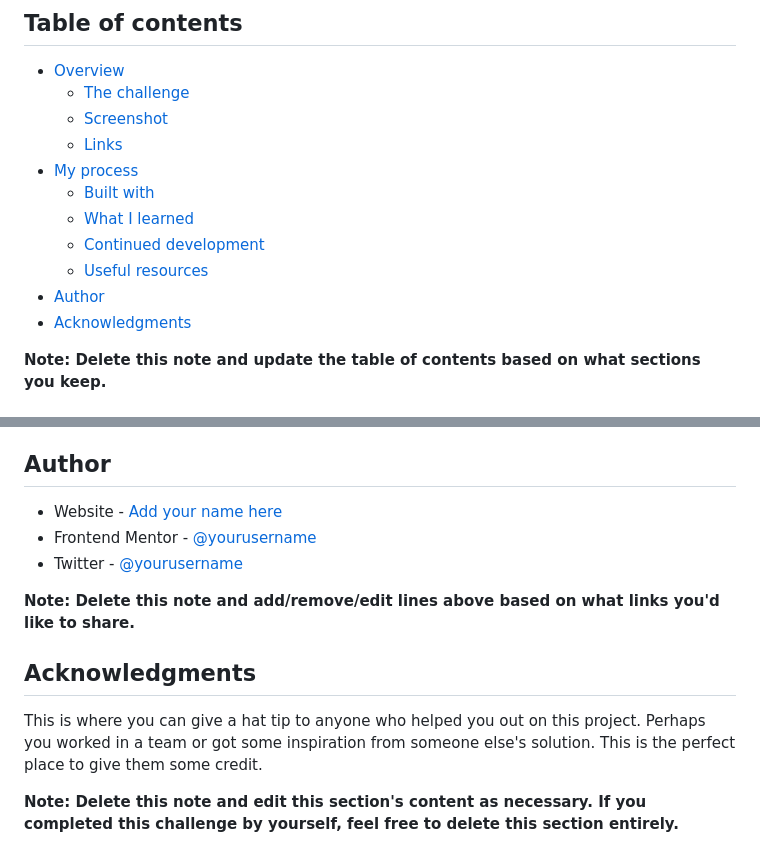
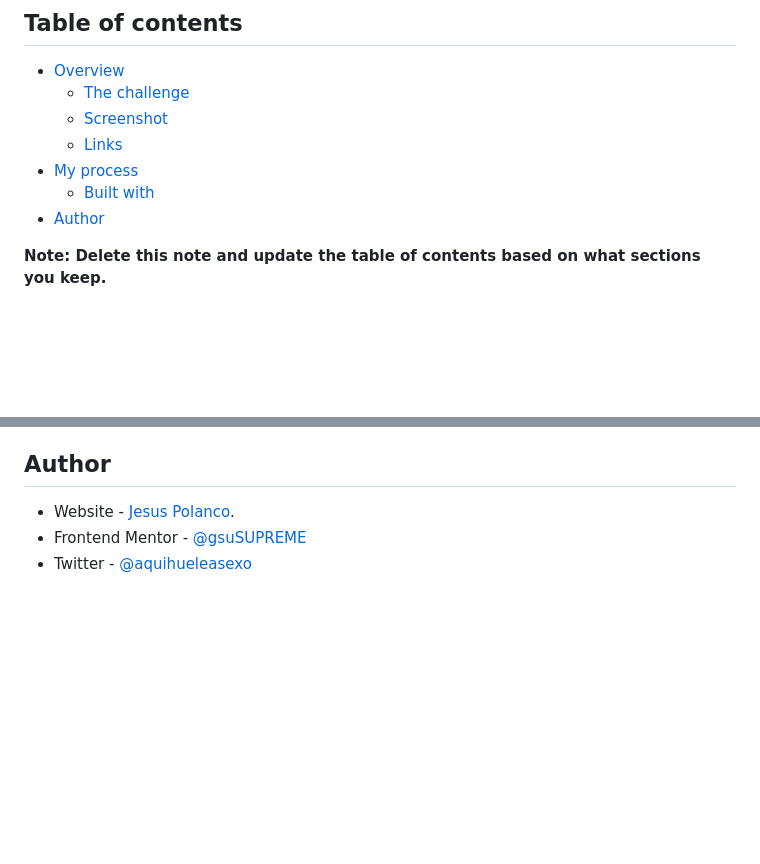
Before and after one commit to gsuSUPREME/blogr-landing-page, a Markdown page: README-template.md, 2 parts joined by grey strips. Drawn GitHub-style; blank space fills up the shorter version.

```diff
--- a/README-template.md
+++ b/README-template.md
@@ -10,11 +10,7 @@ This is a solution to the [Blogr landing page challenge on Frontend Mentor](http
   - [Links](#links)
 - [My process](#my-process)
   - [Built with](#built-with)
-  - [What I learned](#what-i-learned)
-  - [Continued development](#continued-development)
-  - [Useful resources](#useful-resources)
 - [Author](#author)
-- [Acknowledgments](#acknowledgments)
 
 **Note: Delete this note and update the table of contents based on what sections you keep.**
 
@@ -98,14 +44,6 @@ Use this section to outline areas that you want to continue focusing on in futur
 
 ## Author
 
-- Website - [Add your name here](https://www.your-site.com)
-- Frontend Mentor - [@yourusername](https://www.frontendmentor.io/profile/yourusername)
-- Twitter - [@yourusername](https://www.twitter.com/yourusername)
-
-**Note: Delete this note and add/remove/edit lines above based on what links you'd like to share.**
-
-## Acknowledgments
-
-This is where you can give a hat tip to anyone who helped you out on this project. Perhaps you worked in a team or got some inspiration from someone else's solution. This is the perfect place to give them some credit.
-
-**Note: Delete this note and edit this section's content as necessary. If you completed this challenge by yourself, feel free to delete this section entirely.**
+- Website - [Jesus Polanco](https://gsusupreme.github.io/portfolio-xd).
+- Frontend Mentor - [@gsuSUPREME](https://www.frontendmentor.io/profile/gsuSUPREME)
+- Twitter - [@aquihueleasexo](https://www.twitter.com/aquihueleasexo)
```
Also changed, not shown: other parts of README-template.md (+4 -54 lines), screenshot.png (added), 2 other files.
